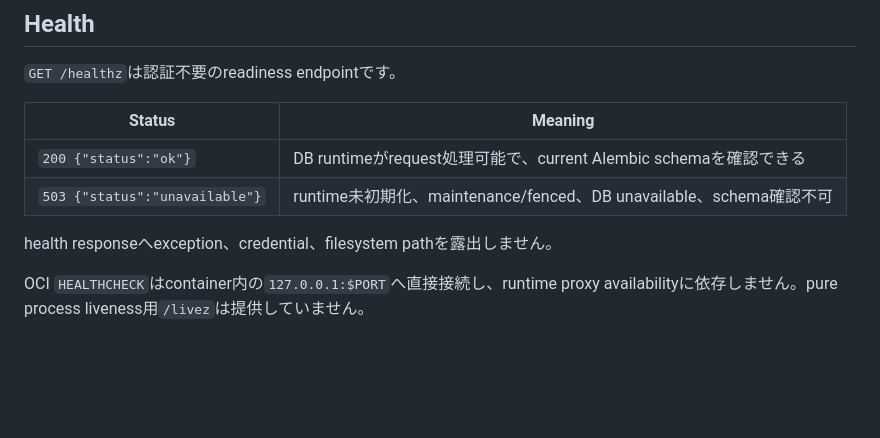
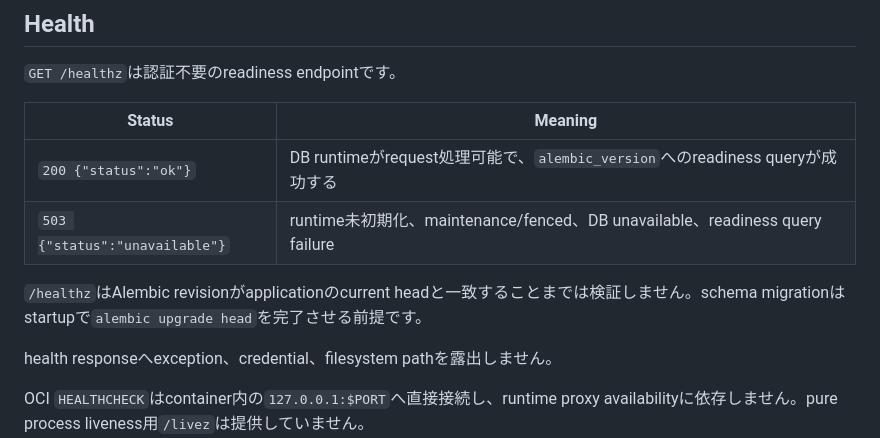
Before and after one commit to vnzzzz/sokora, a Markdown page: docs/runtime.md, the part around the change. GitHub-like rendering; blank space fills up the shorter version.

Commit message:
docs: correct health readiness semantics

```diff
--- a/docs/runtime.md
+++ b/docs/runtime.md
@@ -55,8 +55,10 @@ production schemaを`Base.metadata.create_all()`で作成しません。
 
 | Status | Meaning |
 | --- | --- |
-| `200 {"status":"ok"}` | DB runtimeがrequest処理可能で、current Alembic schemaを確認できる |
-| `503 {"status":"unavailable"}` | runtime未初期化、maintenance/fenced、DB unavailable、schema確認不可 |
+| `200 {"status":"ok"}` | DB runtimeがrequest処理可能で、`alembic_version`へのreadiness queryが成功する |
+| `503 {"status":"unavailable"}` | runtime未初期化、maintenance/fenced、DB unavailable、readiness query failure |
+
+`/healthz`はAlembic revisionがapplicationのcurrent headと一致することまでは検証しません。schema migrationはstartupで`alembic upgrade head`を完了させる前提です。
 
 health responseへexception、credential、filesystem pathを露出しません。
 
```
